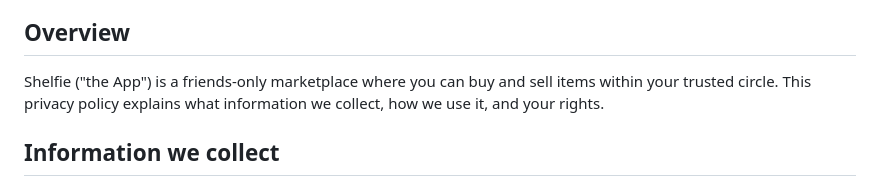
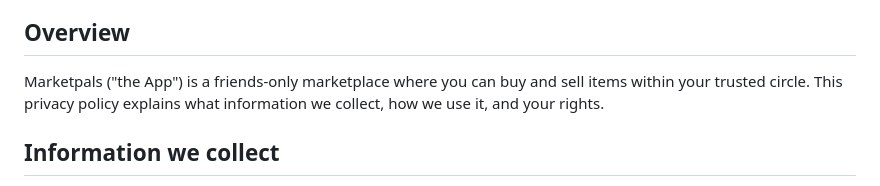
Before and after one commit to Ckhanoyan/app-privacy, a Markdown page: index.md, the part around one of its changes. Drawn GitHub-style.

Commit message:
Update app name and last updated date in privacy policy
renamed shelfie to market pals

```diff
--- a/index.md
+++ b/index.md
@@ -4,7 +4,7 @@
 
 ## Overview
 
-Shelfie ("the App") is a friends-only marketplace where you can buy and sell items within your trusted circle. This privacy policy explains what information we collect, how we use it, and your rights.
+Marketpals ("the App") is a friends-only marketplace where you can buy and sell items within your trusted circle. This privacy policy explains what information we collect, how we use it, and your rights.
 
 ## Information we collect
 
```
Also changed, not shown: other parts of index.md (+1 -1 lines).
